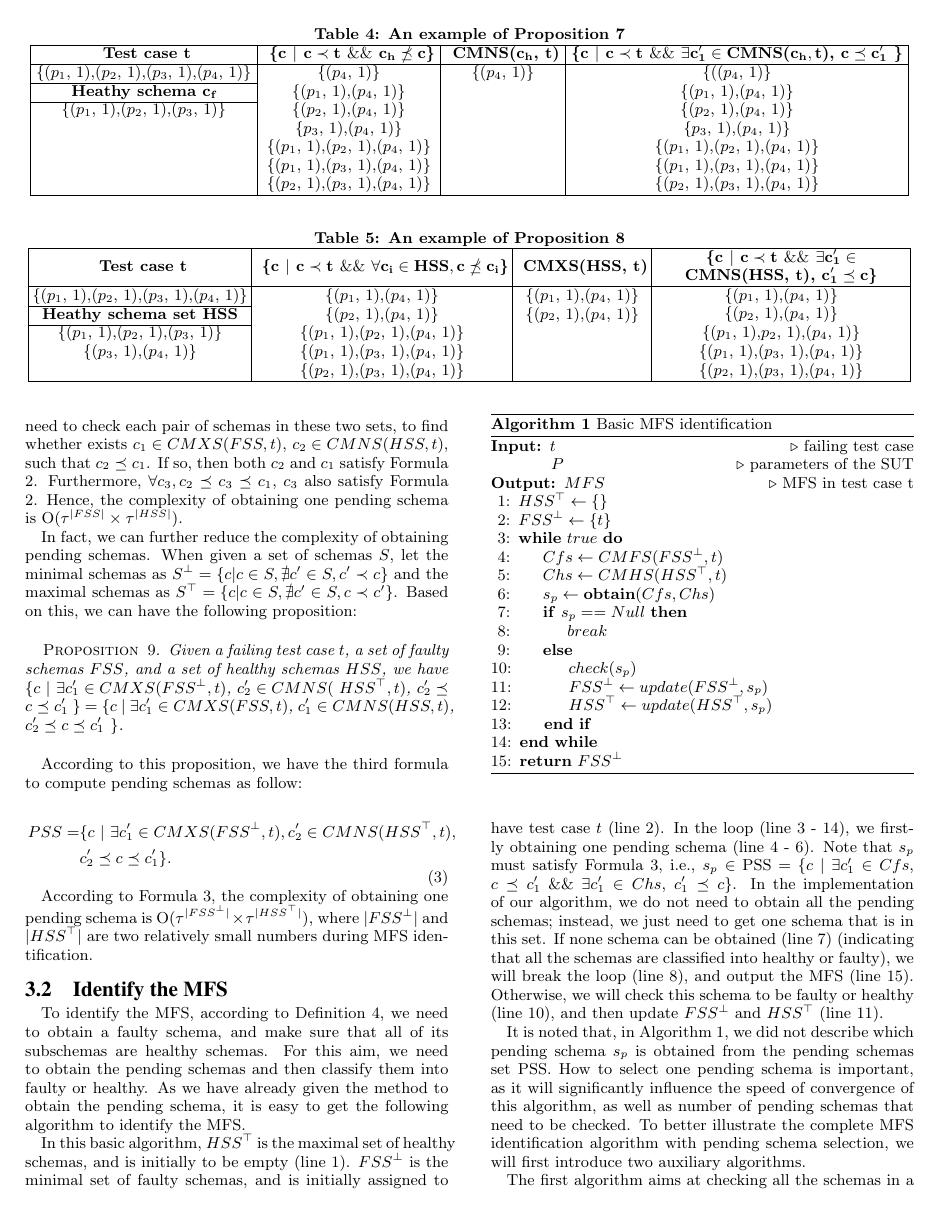
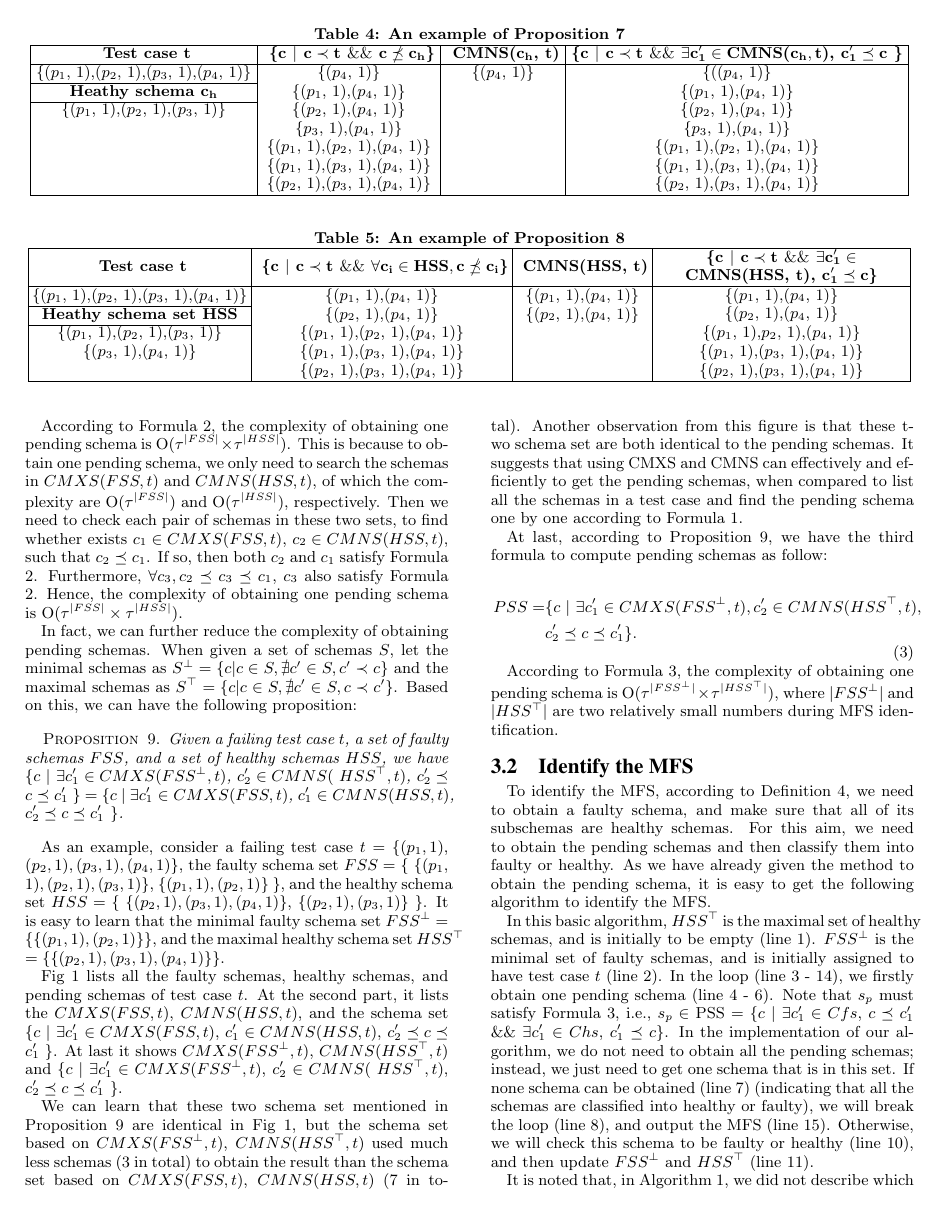
Before and after one commit to niuxintao/cms, a LaTeX paper (sig-fault.tex): page 6 of 19 before the commit and page 6 of 20 after it. The pictures show the PDF file sig-fault.pdf that the author committed with the source.

Commit message:
asdsadsa

```diff
--- a/sig-fault.tex
+++ b/sig-fault.tex
@@ -418,14 +418,15 @@ To obtain one pending schema, we just need to select one schema which satisfies
 For this purpose, we defined the following two sets, i.e. CMXS and CMNS.
 
 \begin{definition}
-For a k-degree faulty schema c = \{$(p_{x_{1}}, v_{x_{1}})$, $(p_{x_{2}}, v_{x_{2}})$, ..., $(p_{x_{k}}, v_{x_{k}})$\}, a failing test case t = \{$(p_{1}, v_{1})$, $(p_{2}, v_{2})$, ..., $(p_{n}, v_{n})$\}, and $c \preceq t$. We denote the candidate maximal pending schema as CMXS(c,t)= \{$t \backslash (p_{x_{i}}, v_{x_{i}})$ | $(p_{x_{i}}, v_{x_{i}}) \in c $\}.
+For a k-degree faulty schema c = \{$(p_{x_{1}}, v_{x_{1}})$, $(p_{x_{2}}, v_{x_{2}})$, ..., $(p_{x_{k}}, v_{x_{k}})$\}, a failing test case t = \{$(p_{1}, v_{1})$, $(p_{2}, v_{2})$, ..., $(p_{n}, v_{n})$\}, and $c \preceq t$. We denote the candidate maximal pending schema set as CMXS(c,t)= \{$t \backslash (p_{x_{i}}, v_{x_{i}})$ | $(p_{x_{i}}, v_{x_{i}}) \in c $\}.
 \end{definition}
 
 Note that CMXS is the set of schemas that remove one distinct factor value in c, such that all these schemas will not be the super-schema of c. For example assume the failing test case \{$(p_{1}, v_{1})$, $(p_{2}, v_{2})$, $(p_{3}, v_{3})$, $(p_{4}, v_{4})$\}, and a faulty schema \{$(p_{1}, v_{1})$, $(p_{3}, v_{3})$\}. Then the CMXS set is \{ \{$(p_{2}, v_{2})$,  $(p_{3}, v_{3})$, $(p_{4}, v_{4})$\}, \{$(p_{1}, v_{1})$,  $(p_{2}, v_{2})$, $(p_{4}, v_{4})$\} \}. Obviously, the complexity of obtaining CMXS of one faulty schema is O($\tau$), where $\tau$ is the number of parameter values in this faulty schema, i.e., the degree of this schema.
 
 With respect to the CMXS set of a single faulty schema, we can get the following proposition:
 
+
 \begin{proposition}\label{pro:subofCMXS}
-Given a faulty schema $c_{1}$, a failing test case $t$, we have \{$c\ |\ c \prec t\ \&\&\ c_{1} \npreceq c$\} $=$  \{$ c\ |\ \exists c_{1}' \in CMXS(c_{1}, t)$, $c \preceq c_{1}'$\}.
+Given a faulty schema $c_{1}$, a failing test case $t$, where $c_{1} \preceq t$, we have \{$c\ |\ c \prec t\ \&\&\ c_{1} \npreceq c$\} $=$  \{$ c\ |\ \exists c_{1}' \in CMXS(c_{1}, t)$, $c \preceq c_{1}'$\}.
 \end{proposition}
 
@@ -498,11 +503,11 @@ Proposition \ref{pro:subofCMXSfor2} extends Proposition \ref{pro:subofCMXS} from
 Next, we give the definition of \emph{CMNS}.
 
 \begin{definition}
-For a k-degree healthy schema c = \{$(p_{x_{1}}, v_{x_{1}})$, $(p_{x_{2}}, v_{x_{2}})$, ..., $(p_{x_{k}}, v_{x_{k}})$\}, a failing test case t = \{$(p_{1}, v_{1})$, $(p_{2}, v_{2})$, ..., $(p_{n}, v_{n})$\}, and $c \prec t$. We denote the candidate minimal pending schema as CMNS(c,t)=\{$(p_{x_{i}}, v_{x_{i}})$ | $(p_{x_{i}}, v_{x_{i}}) \in t \backslash c $\}.
+For a k-degree healthy schema c = \{$(p_{x_{1}}, v_{x_{1}})$, $(p_{x_{2}}, v_{x_{2}})$, ..., $(p_{x_{k}}, v_{x_{k}})$\}, a failing test case t = \{$(p_{1}, v_{1})$, $(p_{2}, v_{2})$, ..., $(p_{n}, v_{n})$\}, and $c \prec t$. We denote the candidate minimal pending schema set as CMNS(c,t)=\{$\{(p_{x_{i}}, v_{x_{i}})\}$ | $(p_{x_{i}}, v_{x_{i}}) \in t \backslash c $\}.
 \end{definition}
 
 Note that CMNS is the set of schemas that are assigned to one distinct factor value that is not in c, such that all these schemas will not be the sub-schema of c. For example assume the failing test case \{$(p_{1}, v_{1})$, $(p_{2}, v_{2})$, $(p_{3}, v_{3})$, $(p_{4}, v_{4})$\}, and a healthy schema \{$(p_{1}, v_{1})$, $(p_{3}, v_{3})$\}. Then the CMNS set is \{ \{$(p_{2}, v_{2})$\}, \{$(p_{4}, v_{4})$\} \}.  With respect to the CMNS set of a single healthy schema, we can get the following proposition:
 
 \begin{proposition}\label{pro:superofCMNS}
-Given a healthy schema $c_{1}$, a failing test case $t$, we have \{$c\ |\ c \prec t\ \&\&\ c \npreceq c_{1}$\} $=$  \{$ c\ |\ c \prec t \  \&\& \ \exists c_{1}' \in CMNS(c_{1}, t)$, $c_{1}' \preceq c$\}.
+Given a healthy schema $c_{1}$, a failing test case $t$, where $c_{1} \prec t$, we have \{$c\ |\ c \prec t\ \&\&\ c \npreceq c_{1}$\} $=$  \{$ c\ |\ c \prec t \  \&\& \ \exists c_{1}' \in CMNS(c_{1}, t)$, $c_{1}' \preceq c$\}.
 \end{proposition}
@@ -516,9 +523,9 @@ In the equation of Proposition \ref{pro:superofCMNS}, the schemas of the left si
   \caption{An example of Proposition \ref{pro:superofCMNS}}
     \begin{tabular}{|c|c|c|c|}
     \hline
-  \textbf{  Test case $\textbf{t}$} & \textbf{ \{$\textbf{c}\ |\ \textbf{c} \prec \textbf{t}\ \&\&\ \textbf{c}_{\textbf{h}} \npreceq \textbf{c}$\} }& \textbf{ CMNS($\textbf{c}_{\textbf{h}}$, $\textbf{t}$)} & \textbf{\{$ \textbf{c}\ |\ \textbf{c} \prec \textbf{t} \ \&\& \ \exists \textbf{c}_{\textbf{1}}' \in \textbf{CMNS}\textbf{(}\textbf{c}_{\textbf{h}}, \textbf{t}\textbf{)}$, $\textbf{c} \preceq \textbf{c}_{\textbf{1}}'$ \}}\\\hline
+  \textbf{  Test case $\textbf{t}$} & \textbf{ \{$\textbf{c}\ |\ \textbf{c} \prec \textbf{t}\ \&\&\ \textbf{c} \npreceq \textbf{c}_{\textbf{h}}$\} }& \textbf{ CMNS($\textbf{c}_{\textbf{h}}$, $\textbf{t}$)} & \textbf{\{$ \textbf{c}\ |\ \textbf{c} \prec \textbf{t} \ \&\& \ \exists \textbf{c}_{\textbf{1}}' \in \textbf{CMNS}\textbf{(}\textbf{c}_{\textbf{h}}, \textbf{t}\textbf{)}$, $  \textbf{c}_{\textbf{1}}' \preceq \textbf{c}$ \}}\\\hline
     \{($p_{1}$, 1),($p_{2}$, 1),($p_{3}$, 1),($p_{4}$, 1)\}  & \{($p_{4}$, 1)\} & \{($p_{4}$, 1)\} & \{(($p_{4}$, 1)\}\\ \cline{1-1}
-      \textbf{Heathy schema $\textbf{c}_{\textbf{f}}$}  & \{($p_{1}$, 1),($p_{4}$, 1)\} &  & \{($p_{1}$, 1),($p_{4}$, 1)\} \\\cline{1-1}
+      \textbf{Heathy schema $\textbf{c}_{\textbf{h}}$}  & \{($p_{1}$, 1),($p_{4}$, 1)\} &  & \{($p_{1}$, 1),($p_{4}$, 1)\} \\\cline{1-1}
      \{($p_{1}$, 1),($p_{2}$, 1),($p_{3}$, 1)\}         &\{($p_{2}$, 1),($p_{4}$, 1)\}  &  & \{($p_{2}$, 1),($p_{4}$, 1)\}  \\
                          &\{$p_{3}$, 1),($p_{4}$, 1)\}   &  & \{$p_{3}$, 1),($p_{4}$, 1)\}  \\
                          &\{($p_{1}$, 1),($p_{2}$, 1),($p_{4}$, 1)\}   &  & \{($p_{1}$, 1),($p_{2}$, 1),($p_{4}$, 1)\}  \\
@@ -556,7 +563,7 @@ Similar to Proposition \ref{pro:subofCMXS} and \ref{pro:subofCMXSfor2},  Proposi
   \caption{An example of Proposition \ref{pro:superofCMNS2}}
     \begin{tabular}{|c|c|c|C{5cm}|}
     \hline
-  \textbf{  Test case $\textbf{t}$} & \textbf{ \{$\textbf{c}\ |\ \textbf{c} \prec \textbf{t}\ \&\&\ \forall \textbf{c}_{\textbf{i}} \in \textbf{HSS}, \textbf{c} \npreceq \textbf{c}_{\textbf{i}} $\} }& \textbf{  CMXS(HSS, t)} & \textbf{\{$ \textbf{c}\ |\ \textbf{c} \prec \textbf{t} \ \&\& \ \exists \textbf{c}_{\textbf{1}}' \in \textbf{CMNS(HSS, t)}$, $\textbf{c}_{\textbf{1}}' \preceq \textbf{c}$\}}\\\hline
+  \textbf{  Test case $\textbf{t}$} & \textbf{ \{$\textbf{c}\ |\ \textbf{c} \prec \textbf{t}\ \&\&\ \forall \textbf{c}_{\textbf{i}} \in \textbf{HSS}, \textbf{c} \npreceq \textbf{c}_{\textbf{i}} $\} }& \textbf{  CMNS(HSS, t)} & \textbf{\{$ \textbf{c}\ |\ \textbf{c} \prec \textbf{t} \ \&\& \ \exists \textbf{c}_{\textbf{1}}' \in \textbf{CMNS(HSS, t)}$, $\textbf{c}_{\textbf{1}}' \preceq \textbf{c}$\}}\\\hline
     \{($p_{1}$, 1),($p_{2}$, 1),($p_{3}$, 1),($p_{4}$, 1)\}  & \{($p_{1}$, 1),($p_{4}$, 1)\} & \{($p_{1}$, 1),($p_{4}$, 1)\} & \{($p_{1}$, 1),($p_{4}$, 1)\}\\ \cline{1-1}
       \textbf{Heathy schema set HSS}  & \{($p_{2}$, 1),($p_{4}$, 1)\} & \{($p_{2}$, 1),($p_{4}$, 1)\} & \{($p_{2}$, 1),($p_{4}$, 1)\} \\\cline{1-1}
      \{($p_{1}$, 1),($p_{2}$, 1),($p_{3}$, 1)\}         &\{($p_{1}$, 1),($p_{2}$, 1),($p_{4}$, 1)\}  &  &  \{($p_{1}$, 1),$p_{2}$, 1),($p_{4}$, 1)\}   \\
@@ -599,7 +606,21 @@ In fact, we can further reduce the complexity of obtaining pending schemas. When
 Given a failing test case $t$, a set of faulty schemas $FSS$, and a set of healthy schemas $HSS$, we have \{$ c\ |\ \exists c_{1}' \in CMXS(FSS^{\bot}, t)$, $ c_{2}' \in CMNS($ $HSS^{\top}, t)$, $c_{2}' \preceq c \preceq c_{1}'$ \} $=$  \{$ c\ |\ \exists c_{1}' \in CMXS(FSS, t)$, $c_{1}' \in CMNS(HSS, t)$, $c_{2}' \preceq c \preceq c_{1}'$ \}.
 \end{proposition}
 
-According to this proposition, we have the third formula to compute pending schemas as follow:
+As an example, consider a failing test case $t = \{(p_{1}, 1),$ $ (p_{2}, 1), (p_{3}, 1), (p_{4}, 1)\}$, the faulty schema set $FSS =$ \{ $\{(p_{1}, $ $1), (p_{2}, 1), (p_{3}, 1)\}$, $\{(p_{1}, 1), (p_{2}, 1)\}$ \}, and the healthy schema set $HSS =$  \{ $\{(p_{2}, 1), (p_{3}, 1), (p_{4}, 1)\}$, $\{(p_{2}, 1), (p_{3}, 1)\}$ \}. It is easy to learn that the minimal faulty schema set $FSS^{\bot} = \{\{(p_{1}, 1), (p_{2}, 1)\}\}$, and the maximal healthy schema set $HSS^{\top}$ $= \{\{ (p_{2}, 1), (p_{3}, 1), (p_{4}, 1) \}\}$.
+
+Fig \ref{fig_minmax} lists all the faulty schemas, healthy schemas, and pending schemas of test case $t$. At the second part, it lists the $CMXS(FSS, t)$, $CMNS(HSS, t)$, and the schema set \{$ c\ |\ \exists c_{1}' \in CMXS(FSS, t)$, $c_{1}' \in CMNS(HSS, t)$, $c_{2}' \preceq c \preceq c_{1}'$ \}. At last it shows $CMXS(FSS^{\bot}, t)$, $CMNS(HSS^{\top}, t)$ and  \{$ c\ |\ \exists c_{1}' \in CMXS(FSS^{\bot}, t)$, $ c_{2}' \in CMNS($ $HSS^{\top}, t)$, $c_{2}' \preceq c \preceq c_{1}'$ \}.
+
+We can learn that these two schema set mentioned in Proposition \ref{pro:identicialPending} are identical in Fig \ref{fig_minmax}, but the schema set based on $CMXS(FSS^{\bot}, t)$, $CMNS(HSS^{\top}, t)$ used much less schemas (3 in total) to obtain the result than the schema set based on $CMXS(FSS, t)$, $CMNS(HSS, t)$ (7 in total). Another observation from this figure is that these two schema set are both identical to the pending schemas. It suggests that using CMXS and CMNS can effectively and efficiently to get the pending schemas, when compared to list all the schemas in a test case and find the pending schema one by one according to Formula \ref{eq:pssfirst}.
+
+\begin{figure*}[ht]
+ \centering
+ \includegraphics[width=7in]{minmax.eps}
+ \caption{The example of Proposition \ref{pro:identicialPending}}
+ \label{fig_minmax}
+\end{figure*}
+
+
+At last, according to Proposition \ref{pro:identicialPending}, we have the third formula to compute pending schemas as follow:
 
 \begin{equation}\label{eq:pssthird}
 \begin{aligned}
@@ -658,7 +679,7 @@ To identify the MFS, according to Definition \ref{de:faulty:minimal}, we need to
   \end{algorithmic}
 \end{algorithm}
 
-In this basic algorithm, $HSS^{\top}$ is the maximal set of healthy schemas, and is initially to be empty (line 1). $FSS^{\bot}$ is the minimal set of faulty schemas, and is initially assigned to have test case $t$ (line 2). In the loop (line 3 - 14), we firstly obtaining one pending schema (line 4 - 6).  Note that $s_{p}$ must satisfy Formula \ref{eq:pssthird}, i.e., $s_{p} \in$ PSS = \{$ c\ |\ \exists c_{1}' \in Cfs$, $c \preceq c_{1}'$ $\&\&$ $\exists c_{1}' \in Chs$, $c_{1}' \preceq c$\}. In the implementation of our algorithm, we do not need to obtain all the pending schemas; instead, we just need to get one schema that is in this set. If none schema can be obtained (line 7) (indicating that all the schemas are classified into healthy or faulty), we will break the loop (line 8), and output the MFS (line 15). Otherwise, we will check this schema to be faulty or healthy (line 10), and then update $FSS^{\bot}$ and $HSS^{\top}$ (line 11).
+In this basic algorithm, $HSS^{\top}$ is the maximal set of healthy schemas, and is initially to be empty (line 1). $FSS^{\bot}$ is the minimal set of faulty schemas, and is initially assigned to have test case $t$ (line 2). In the loop (line 3 - 14), we firstly obtain one pending schema (line 4 - 6).  Note that $s_{p}$ must satisfy Formula \ref{eq:pssthird}, i.e., $s_{p} \in$ PSS = \{$ c\ |\ \exists c_{1}' \in Cfs$, $c \preceq c_{1}'$ $\&\&$ $\exists c_{1}' \in Chs$, $c_{1}' \preceq c$\}. In the implementation of our algorithm, we do not need to obtain all the pending schemas; instead, we just need to get one schema that is in this set. If none schema can be obtained (line 7) (indicating that all the schemas are classified into healthy or faulty), we will break the loop (line 8), and output the MFS (line 15). Otherwise, we will check this schema to be faulty or healthy (line 10), and then update $FSS^{\bot}$ and $HSS^{\top}$ (line 11).
 
 It is noted that, in Algorithm 1, we did not describe which pending schema $s_{p}$ is obtained from the pending schemas set PSS. How to select one pending schema is important, as it will significantly influence the speed of convergence of this algorithm, as well as number of pending schemas that need to be checked. To better illustrate the complete MFS identification algorithm with pending schema selection, we will first introduce two auxiliary algorithms.
 
```
Also changed, not shown: exofalo.eps, minmax.eps (added), sig-fault.pdf, sig-fault.tex (20 more changed lines), 6 other files.
